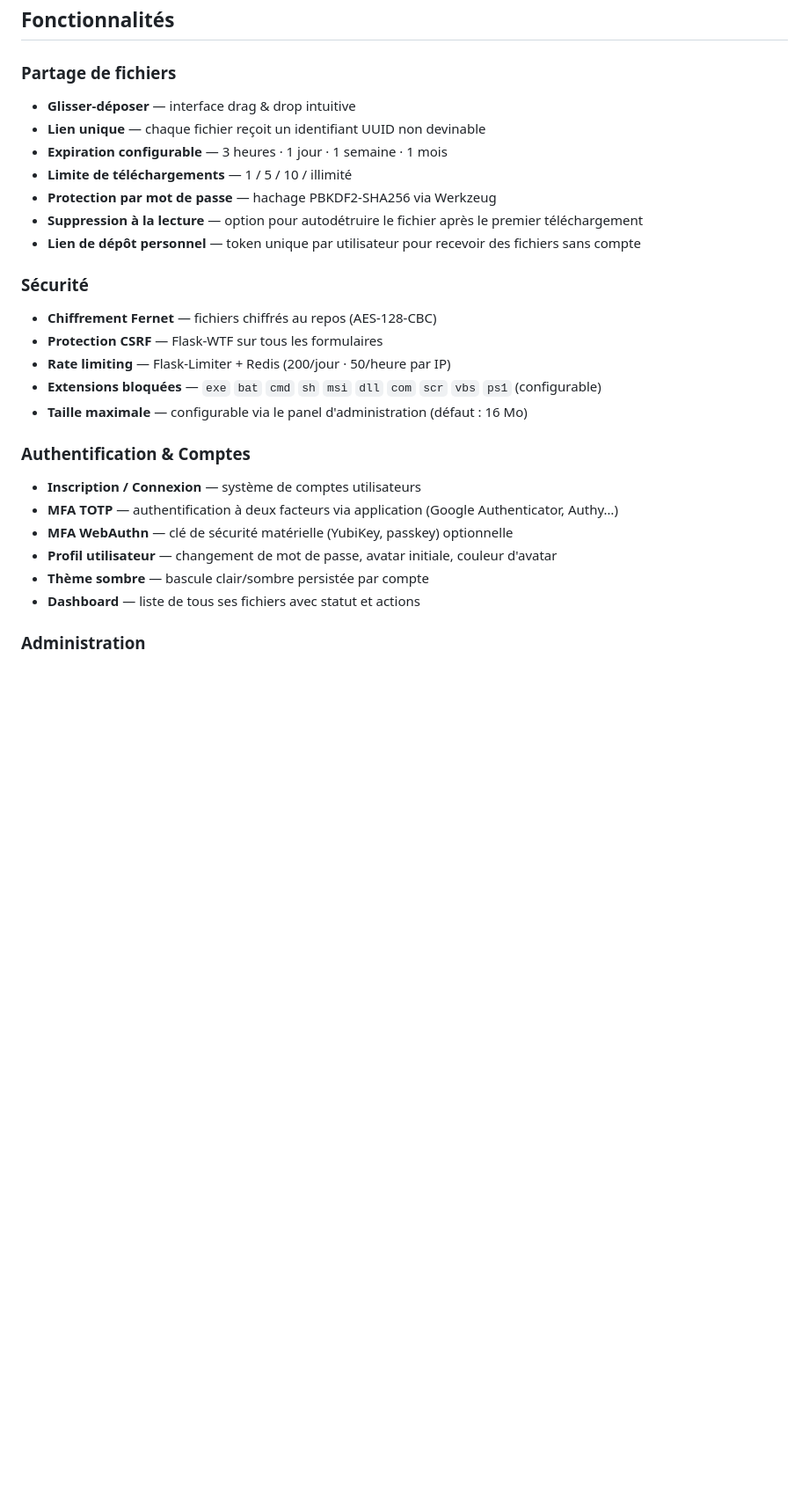
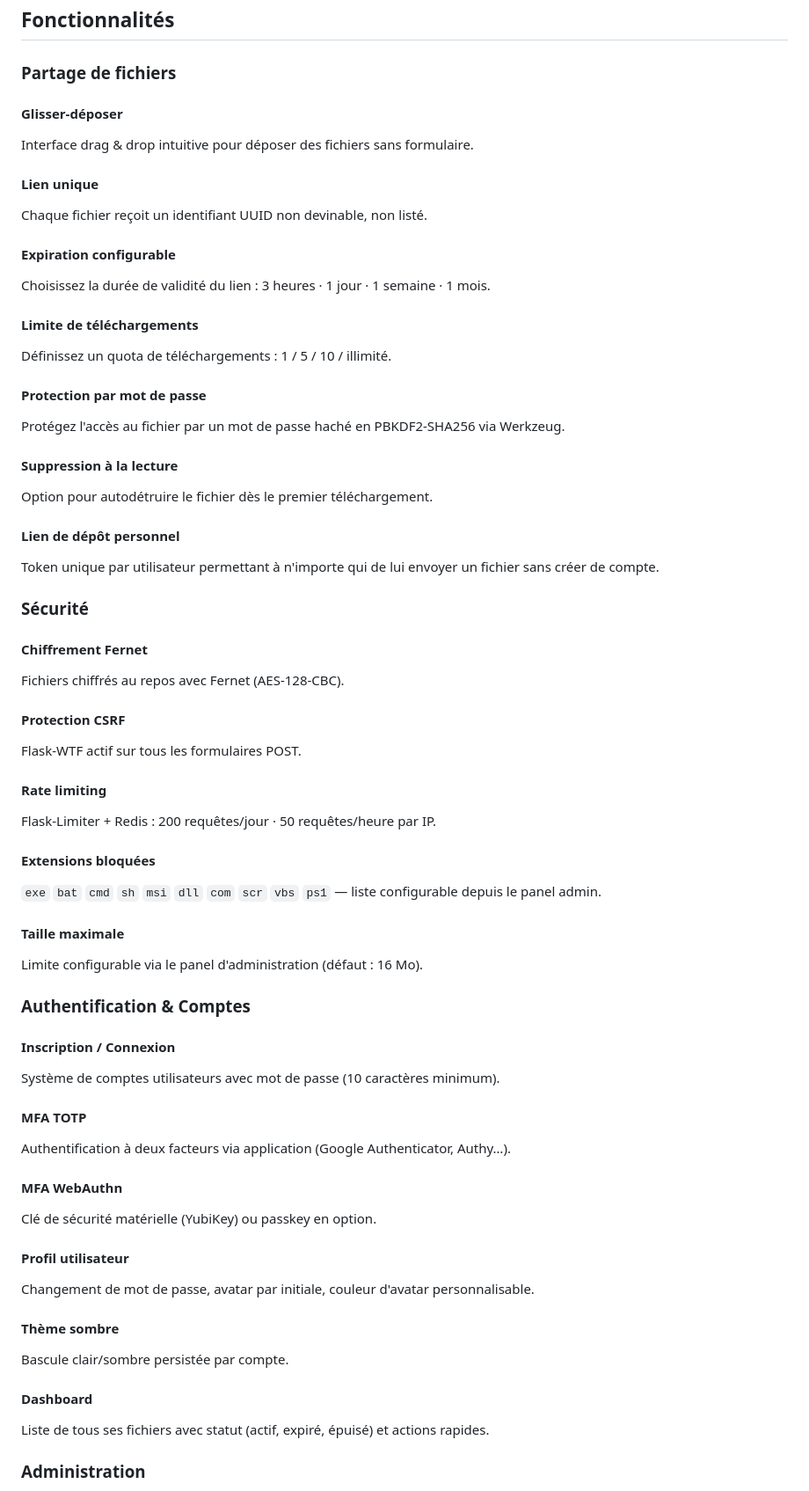
Before and after one commit to djenko-it/securefiles, a Markdown page: README.md, the part around one of its changes. Shown at 88% size. Rendered like a GitHub page; blank space fills up the shorter version.

Commit message:
docs: restructure section Fonctionnalités avec titres H3 et H4
Convertit les listes à puces en sous-titres H4 (####) sous chaque
sous-section H3 (###) pour améliorer la lisibilité et la hiérarchie
du README.

https://claude.ai/code/session_01ENmTDbypymTqidffiYSVcj

```diff
--- a/README.md
+++ b/README.md
@@ -5,27 +5,63 @@ Application web de **partage sécurisé de fichiers** auto-hébergée. Déposez
 ## Fonctionnalités
 
 ### Partage de fichiers
-- **Glisser-déposer** — interface drag & drop intuitive
-- **Lien unique** — chaque fichier reçoit un identifiant UUID non devinable
-- **Expiration configurable** — 3 heures · 1 jour · 1 semaine · 1 mois
-- **Limite de téléchargements** — 1 / 5 / 10 / illimité
-- **Protection par mot de passe** — hachage PBKDF2-SHA256 via Werkzeug
-- **Suppression à la lecture** — option pour autodétruire le fichier après le premier téléchargement
-- **Lien de dépôt personnel** — token unique par utilisateur pour recevoir des fichiers sans compte
+
+#### Glisser-déposer
+Interface drag & drop intuitive pour déposer des fichiers sans formulaire.
+
+#### Lien unique
+Chaque fichier reçoit un identifiant UUID non devinable, non listé.
+
+#### Expiration configurable
+Choisissez la durée de validité du lien : 3 heures · 1 jour · 1 semaine · 1 mois.
+
+#### Limite de téléchargements
+Définissez un quota de téléchargements : 1 / 5 / 10 / illimité.
+
+#### Protection par mot de passe
+Protégez l'accès au fichier par un mot de passe haché en PBKDF2-SHA256 via Werkzeug.
+
+#### Suppression à la lecture
+Option pour autodétruire le fichier dès le premier téléchargement.
+
+#### Lien de dépôt personnel
+Token unique par utilisateur permettant à n'importe qui de lui envoyer un fichier sans créer de compte.
 
 ### Sécurité
-- **Chiffrement Fernet** — fichiers chiffrés au repos (AES-128-CBC)
-- **Protection CSRF** — Flask-WTF sur tous les formulaires
-- **Rate limiting** — Flask-Limiter + Redis (200/jour · 50/heure par IP)
-- **Extensions bloquées** — `exe` `bat` `cmd` `sh` `msi` `dll` `com` `scr` `vbs` `ps1` (configurable)
-- **Taille maximale** — configurable via le panel d'administration (défaut : 16 Mo)
+
+#### Chiffrement Fernet
+Fichiers chiffrés au repos avec Fernet (AES-128-CBC).
+
+#### Protection CSRF
+Flask-WTF actif sur tous les formulaires POST.
+
+#### Rate limiting
+Flask-Limiter + Redis : 200 requêtes/jour · 50 requêtes/heure par IP.
+
+#### Extensions bloquées
+`exe` `bat` `cmd` `sh` `msi` `dll` `com` `scr` `vbs` `ps1` — liste configurable depuis le panel admin.
+
+#### Taille maximale
+Limite configurable via le panel d'administration (défaut : 16 Mo).
 
 ### Authentification & Comptes
-- **Inscription / Connexion** — système de comptes utilisateurs
-- **MFA TOTP** — authentification à deux facteurs via application (Google Authenticator, Authy…)
-- **MFA WebAuthn** — clé de sécurité matérielle (YubiKey, passkey) optionnelle
-- **Profil utilisateur** — changement de mot de passe, avatar initiale, couleur d'avatar
-- **Thème sombre** — bascule clair/sombre persistée par compte
-- **Dashboard** — liste de tous ses fichiers avec statut et actions
+
+#### Inscription / Connexion
+Système de comptes utilisateurs avec mot de passe (10 caractères minimum).
+
+#### MFA TOTP
+Authentification à deux facteurs via application (Google Authenticator, Authy…).
+
+#### MFA WebAuthn
+Clé de sécurité matérielle (YubiKey) ou passkey en option.
+
+#### Profil utilisateur
+Changement de mot de passe, avatar par initiale, couleur d'avatar personnalisable.
+
+#### Thème sombre
+Bascule clair/sombre persistée par compte.
+
+#### Dashboard
+Liste de tous ses fichiers avec statut (actif, expiré, épuisé) et actions rapides.
 
 ### Administration
```
Also changed, not shown: other parts of README.md (+15 -5 lines).
